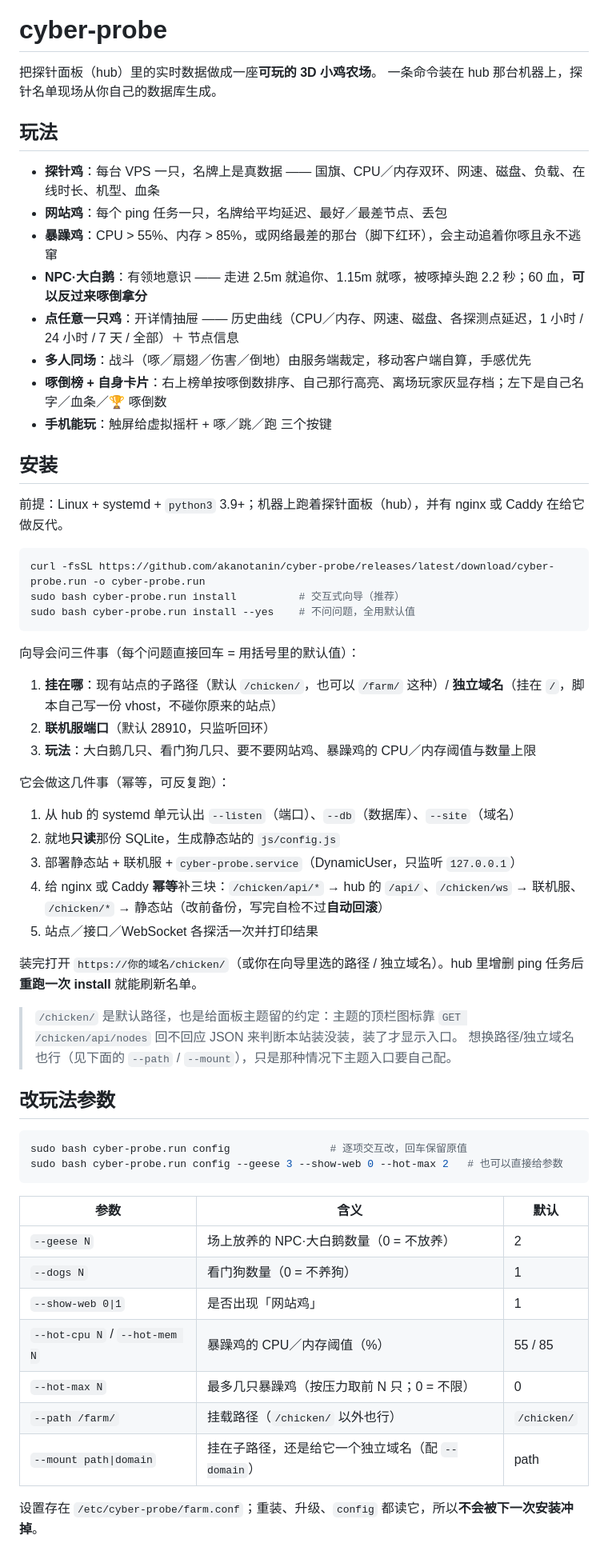
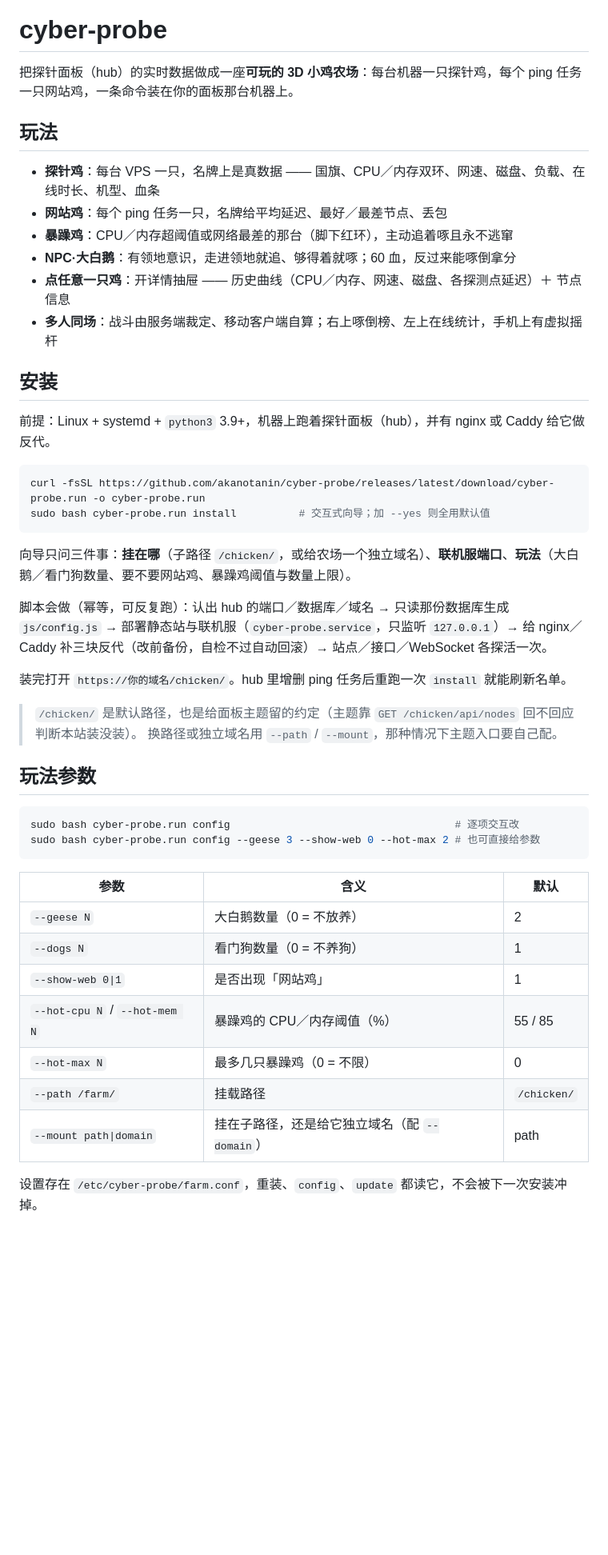
Before and after one commit to akanotanin/cyber-probe, a Markdown page: README.md, the part around one of its changes. Shown at 80% size. GitHub-like rendering; blank space fills up the shorter version.

Commit message:
README 精简（132 → 83 行）：合并重复段落，砍掉冗长参数罗列

````diff
--- a/README.md
+++ b/README.md
@@ -2,67 +2,51 @@
 
 # cyber-probe
 
-把探针面板（hub）里的实时数据做成一座**可玩的 3D 小鸡农场**。
-一条命令装在 hub 那台机器上，探针名单现场从你自己的数据库生成。
+把探针面板（hub）的实时数据做成一座**可玩的 3D 小鸡农场**：每台机器一只探针鸡，每个 ping 任务一只网站鸡，一条命令装在你的面板那台机器上。
 
 ## 玩法
 
 - **探针鸡**：每台 VPS 一只，名牌上是真数据 —— 国旗、CPU／内存双环、网速、磁盘、负载、在线时长、机型、血条
 - **网站鸡**：每个 ping 任务一只，名牌给平均延迟、最好／最差节点、丢包
-- **暴躁鸡**：CPU > 55%、内存 > 85%，或网络最差的那台（脚下红环），会主动追着你啄且永不逃窜
-- **NPC·大白鹅**：有领地意识 —— 走进 2.5m 就追你、1.15m 就啄，被啄掉头跑 2.2 秒；60 血，**可以反过来啄倒拿分**
-- **点任意一只鸡**：开详情抽屉 —— 历史曲线（CPU／内存、网速、磁盘、各探测点延迟，1 小时 / 24 小时 / 7 天 / 全部）＋ 节点信息
-- **多人同场**：战斗（啄／扇翅／伤害／倒地）由服务端裁定，移动客户端自算，手感优先
-- **啄倒榜 + 自身卡片**：右上榜单按啄倒数排序、自己那行高亮、离场玩家灰显存档；左下是自己名字／血条／🏆 啄倒数
-- **手机能玩**：触屏给虚拟摇杆 + 啄／跳／跑 三个按键
+- **暴躁鸡**：CPU／内存超阈值或网络最差的那台（脚下红环），主动追着啄且永不逃窜
+- **NPC·大白鹅**：有领地意识，走进领地就追、够得着就啄；60 血，反过来能啄倒拿分
+- **点任意一只鸡**：开详情抽屉 —— 历史曲线（CPU／内存、网速、磁盘、各探测点延迟）＋ 节点信息
+- **多人同场**：战斗由服务端裁定、移动客户端自算；右上啄倒榜、左上在线统计，手机上有虚拟摇杆
 
 ## 安装
 
-前提：Linux + systemd + `python3` 3.9+；机器上跑着探针面板（hub），并有 nginx 或 Caddy 在给它做反代。
+前提：Linux + systemd + `python3` 3.9+，机器上跑着探针面板（hub），并有 nginx 或 Caddy 给它做反代。
 
 ```bash
 curl -fsSL https://github.com/akanotanin/cyber-probe/releases/latest/download/cyber-probe.run -o cyber-probe.run
-sudo bash cyber-probe.run install          # 交互式向导（推荐）
-sudo bash cyber-probe.run install --yes    # 不问问题，全用默认值
+sudo bash cyber-probe.run install          # 交互式向导；加 --yes 则全用默认值
 ```
 
-向导会问三件事（每个问题直接回车 = 用括号里的默认值）：
+向导只问三件事：**挂在哪**（子路径 `/chicken/`，或给农场一个独立域名）、**联机服端口**、**玩法**（大白鹅／看门狗数量、要不要网站鸡、暴躁鸡阈值与数量上限）。
 
-1. **挂在哪**：现有站点的子路径（默认 `/chicken/`，也可以 `/farm/` 这种）/ **独立域名**（挂在 `/`，脚本自己写一份 vhost，不碰你原来的站点）
-2. **联机服端口**（默认 28910，只监听回环）
-3. **玩法**：大白鹅几只、看门狗几只、要不要网站鸡、暴躁鸡的 CPU／内存阈值与数量上限
+脚本会做（幂等，可反复跑）：认出 hub 的端口／数据库／域名 → 只读那份数据库生成 `js/config.js` → 部署静态站与联机服（`cyber-probe.service`，只监听 `127.0.0.1`）→ 给 nginx／Caddy 补三块反代（改前备份，自检不过自动回滚）→ 站点／接口／WebSocket 各探活一次。
 
-它会做这几件事（幂等，可反复跑）：
+装完打开 `https://你的域名/chicken/`。hub 里增删 ping 任务后重跑一次 `install` 就能刷新名单。
 
-1. 从 hub 的 systemd 单元认出 `--listen`（端口）、`--db`（数据库）、`--site`（域名）
-2. 就地**只读**那份 SQLite，生成静态站的 `js/config.js`
-3. 部署静态站 + 联机服 + `cyber-probe.service`（DynamicUser，只监听 `127.0.0.1`）
-4. 给 nginx 或 Caddy **幂等**补三块：`/chicken/api/*` → hub 的 `/api/`、`/chicken/ws` → 联机服、
-   `/chicken/*` → 静态站（改前备份，写完自检不过**自动回滚**）
-5. 站点／接口／WebSocket 各探活一次并打印结果
+> `/chicken/` 是默认路径，也是给面板主题留的约定（主题靠 `GET /chicken/api/nodes` 回不回应判断本站装没装）。
+> 换路径或独立域名用 `--path` / `--mount`，那种情况下主题入口要自己配。
 
-装完打开 `https://你的域名/chicken/`（或你在向导里选的路径 / 独立域名）。hub 里增删 ping 任务后**重跑一次 install** 就能刷新名单。
-
-> `/chicken/` 是默认路径，也是给面板主题留的约定：主题的顶栏图标靠
-> `GET /chicken/api/nodes` 回不回应 JSON 来判断本站装没装，装了才显示入口。
-> 想换路径/独立域名也行（见下面的 `--path` / `--mount`），只是那种情况下主题入口要自己配。
-
-## 改玩法参数
+## 玩法参数
 
 ```bash
-sudo bash cyber-probe.run config                # 逐项交互改，回车保留原值
-sudo bash cyber-probe.run config --geese 3 --show-web 0 --hot-max 2   # 也可以直接给参数
+sudo bash cyber-probe.run config                                    # 逐项交互改
+sudo bash cyber-probe.run config --geese 3 --show-web 0 --hot-max 2 # 也可直接给参数
 ```
 
 | 参数 | 含义 | 默认 |
 | --- | --- | --- |
-| `--geese N` | 场上放养的 NPC·大白鹅数量（0 = 不放养） | 2 |
+| `--geese N` | 大白鹅数量（0 = 不放养） | 2 |
 | `--dogs N` | 看门狗数量（0 = 不养狗） | 1 |
 | `--show-web 0\|1` | 是否出现「网站鸡」 | 1 |
 | `--hot-cpu N` / `--hot-mem N` | 暴躁鸡的 CPU／内存阈值（%） | 55 / 85 |
-| `--hot-max N` | 最多几只暴躁鸡（按压力取前 N 只；0 = 不限） | 0 |
-| `--path /farm/` | 挂载路径（`/chicken/` 以外也行） | `/chicken/` |
-| `--mount path\|domain` | 挂在子路径，还是给它一个独立域名（配 `--domain`） | path |
+| `--hot-max N` | 最多几只暴躁鸡（0 = 不限） | 0 |
+| `--path /farm/` | 挂载路径 | `/chicken/` |
+| `--mount path\|domain` | 挂在子路径，还是给它独立域名（配 `--domain`） | path |
 
-设置存在 `/etc/cyber-probe/farm.conf`；重装、升级、`config` 都读它，所以**不会被下一次安装冲掉**。
+设置存在 `/etc/cyber-probe/farm.conf`，重装、`config`、`update` 都读它，不会被下一次安装冲掉。
 
````
Also changed, not shown: other parts of README.md (+12 -45 lines).
